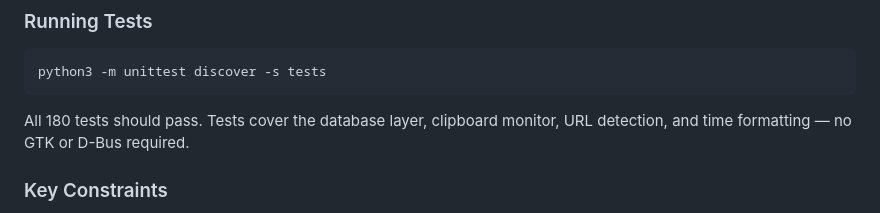
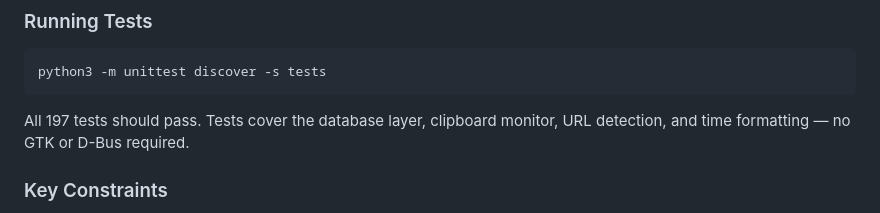
Before and after one commit to MohammedEl-sayedAhmed/clipman, a Markdown page: CONTRIBUTING.md, the part around the change. Drawn GitHub-style.

````diff
--- a/CONTRIBUTING.md
+++ b/CONTRIBUTING.md
@@ -57,7 +57,7 @@ clipman/
 python3 -m unittest discover -s tests
 ```
 
-All 180 tests should pass. Tests cover the database layer, clipboard monitor, URL detection, and time formatting — no GTK or D-Bus required.
+All 197 tests should pass. Tests cover the database layer, clipboard monitor, URL detection, and time formatting — no GTK or D-Bus required.
 
 ### Key Constraints
 
````
Also changed, not shown: README.md (+4 -4 lines).
